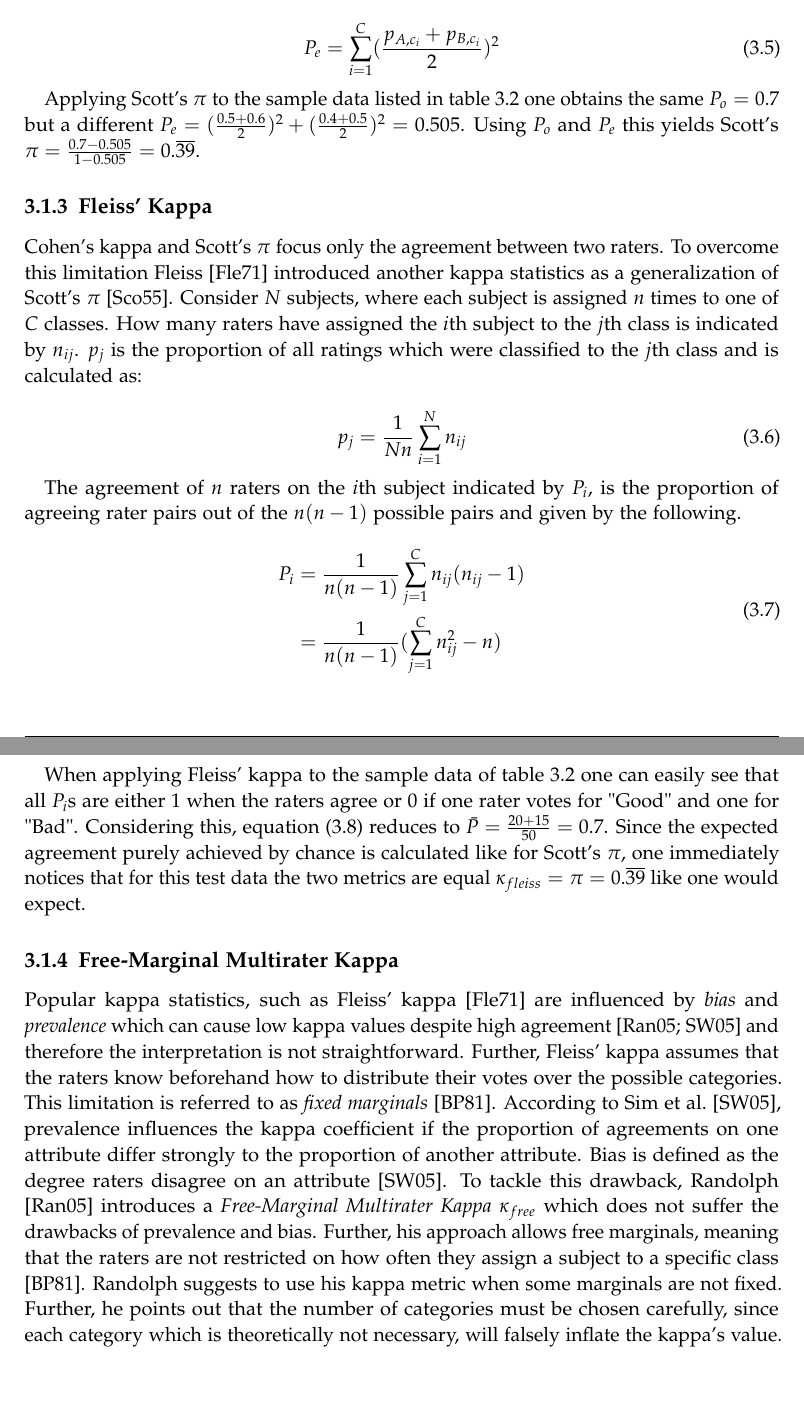
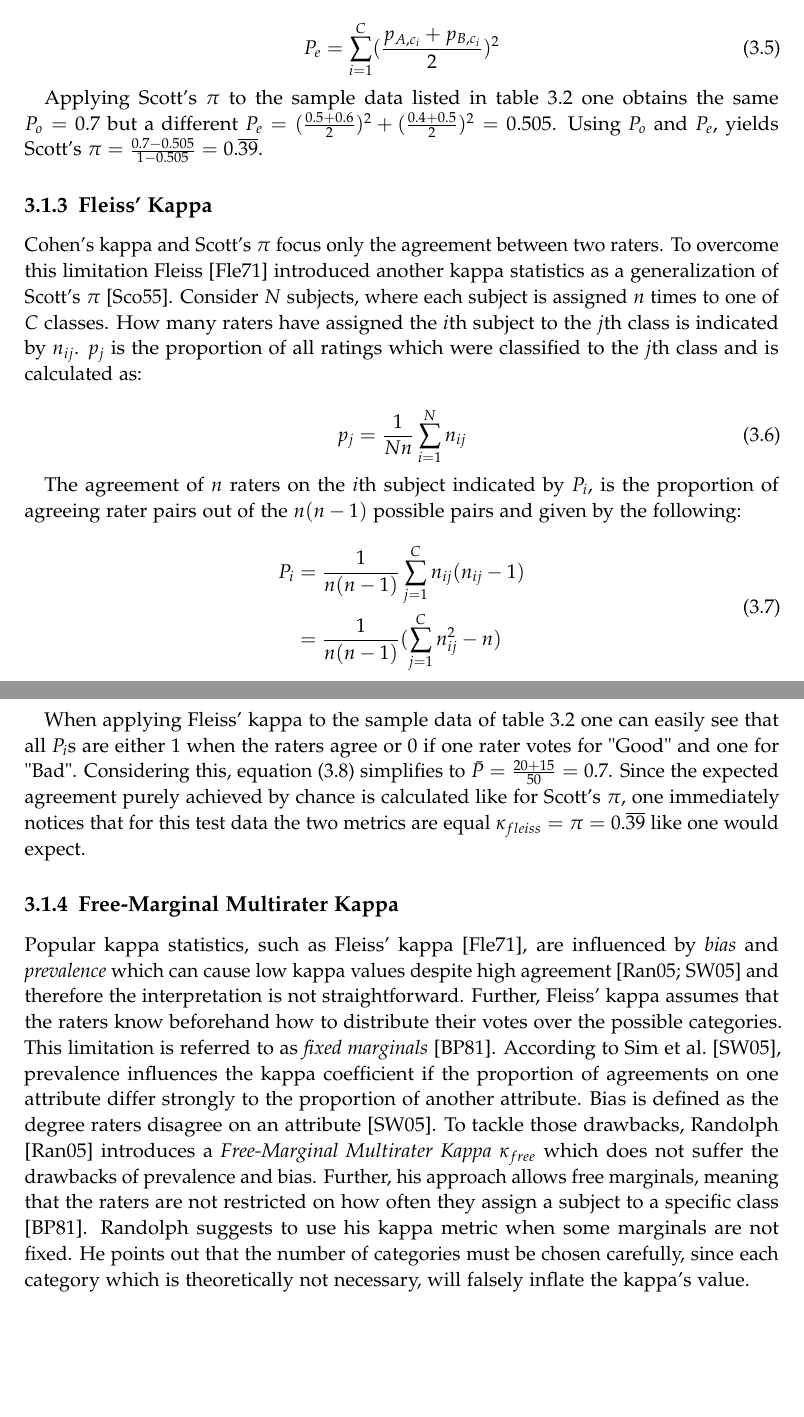
Before and after one commit to HaaLeo/vague-requirements-thesis, a LaTeX thesis (main.tex, which reads chapters/02_fundamentals/sections/inter_rater_agreement/subsections/fleiss_kappa.tex, chapters/02_fundamentals/sections/inter_rater_agreement/subsections/free_marginal_multirater_kappa.tex, chapters/02_fundamentals/sections/inter_rater_agreement/subsections/scotts_pi.tex): two parts of pages 13 and 14 of 28, joined at a grey line, cut so that both start at the same text, the shorter picture padded with empty space. Compiled offline with pdfLaTeX.

Commit message:
Minor refactoring

```diff
--- a/chapters/02_fundamentals/sections/inter_rater_agreement/subsections/fleiss_kappa.tex
+++ b/chapters/02_fundamentals/sections/inter_rater_agreement/subsections/fleiss_kappa.tex
@@ -10,7 +10,7 @@ $p_j$ is the proportion of all ratings which were classified to the $j$th class
     p_j = \frac{1}{Nn}\sum_{i=1}^N n_{ij}
 \end{equation}
 
-The agreement of $n$ raters on the $i$th subject indicated by $P_i$, is the proportion of agreeing rater pairs out of the $n(n-1)$ possible pairs and given by the following.
+The agreement of $n$ raters on the $i$th subject indicated by $P_i$, is the proportion of agreeing rater pairs out of the $n(n-1)$ possible pairs and given by the following:
 
 \begin{equation}\label{eq:fleiss_Pi}
     \begin{aligned}
@@ -40,5 +40,5 @@ Then the normalized kappa statistics is similar to \textcite{Cohen:1960} given b
 \end{equation}
 
 When applying Fleiss' kappa to the sample data of \cref{tab:cohens_kappa_sample_data} one can easily see that all $P_i$s are either $1$ when the raters agree or $0$ if one rater votes for "Good" and one for "Bad".
-Considering this, \cref{eq:fleiss_P_bar} reduces to $\bar{P} = \frac{20+15}{50} = 0.7$.
+Considering this, \cref{eq:fleiss_P_bar} simplifies to $\bar{P} = \frac{20+15}{50} = 0.7$.
 Since the expected agreement purely achieved by chance is calculated like for Scott's $\pi$, one immediately notices that for this test data the two metrics are equal $\kappa_{fleiss} = \pi = 0.\overline{39}$ like one would expect.
--- a/chapters/02_fundamentals/sections/inter_rater_agreement/subsections/free_marginal_multirater_kappa.tex
+++ b/chapters/02_fundamentals/sections/inter_rater_agreement/subsections/free_marginal_multirater_kappa.tex
@@ -1,15 +1,15 @@
 \subsection{Free-Marginal Multirater Kappa}
 \label{chp:fundamentals:sec:inter_rater_agreement:subsec:free_marginal_multirater_kappa}
 
-Popular kappa statistics, such as Fleiss' kappa \parencite{Fleiss:1971} are influenced by \textit{bias} and \textit{prevalence} which can cause low kappa values despite high agreement \parencite{Randolph:2005, Sim:2005} and therefore the interpretation is not straightforward.
+Popular kappa statistics, such as Fleiss' kappa \parencite{Fleiss:1971}, are influenced by \textit{bias} and \textit{prevalence} which can cause low kappa values despite high agreement \parencite{Randolph:2005, Sim:2005} and therefore the interpretation is not straightforward.
 Further, Fleiss' kappa assumes that the raters know beforehand how to distribute their votes over the possible categories.
 This limitation is referred to as \textit{fixed marginals} \parencite{Brennan:1981}.
 According to \textcite{Sim:2005}, prevalence influences the kappa coefficient if the proportion of agreements on one attribute differ strongly to the proportion of another attribute.
 Bias is defined as the degree raters disagree on an attribute \parencite{Sim:2005}.
-To tackle this drawback, \textcite{Randolph:2005} introduces a \textit{Free-Marginal Multirater Kappa} $\kappa_{free}$ which does not suffer the drawbacks of prevalence and bias.
+To tackle those drawbacks, \textcite{Randolph:2005} introduces a \textit{Free-Marginal Multirater Kappa} $\kappa_{free}$ which does not suffer the drawbacks of prevalence and bias.
 Further, his approach allows free marginals, meaning that the raters are not restricted on how often they assign a subject to a specific class \parencite{Brennan:1981}.
 \citeauthor{Randolph:2005} suggests to use his kappa metric when some marginals are not fixed.
-Further, he points out that the number of categories must be chosen carefully, since each category which is theoretically not necessary, will falsely inflate the kappa's value.
+He points out that the number of categories must be chosen carefully, since each category which is theoretically not necessary, will falsely inflate the kappa's value.
 
 \Citeauthor{Randolph:2005}'s kappa \parencite{Randolph:2005} follows the same formula like the previous kappa coefficients.
 The overall observed agreement ($P_o$) subtracted the merely by chance expected agreement ($P_e$) is divided by the maximal adjusted chance agreement ($1-P_e$) yields the same formula as for the previous kappa \cref{eq:Cohens_kappa,eq:fleiss_kappa,eq:Scotts_pi}:
--- a/chapters/02_fundamentals/sections/inter_rater_agreement/subsections/scotts_pi.tex
+++ b/chapters/02_fundamentals/sections/inter_rater_agreement/subsections/scotts_pi.tex
@@ -22,4 +22,4 @@ Following the notation of \cref{tab:cohens_kappa_sample_definition} this yields:
 \end{equation}
 
 Applying Scott's $\pi$ to the sample data listed in \cref{tab:cohens_kappa_sample_data} one obtains the same $P_o=0.7$ but a different $P_e = (\frac{0.5 + 0.6}{2})^2 + (\frac{0.4+0.5}{2})^2 = 0.505$.
-Using $P_o$ and $P_e$ this yields Scott's $\pi = \frac{0.7 - 0.505}{1-0.505} = 0.\overline{39}$.
+Using $P_o$ and $P_e$, yields Scott's $\pi = \frac{0.7 - 0.505}{1-0.505} = 0.\overline{39}$.
--- a/pages/acronyms.tex
+++ b/pages/acronyms.tex
@@ -32,4 +32,6 @@
 \DeclareAcronym{BoW}{short = BoW, long = bag-of-words}
 
 \DeclareAcronym{IRA}{short = IRA, long = inter~rater~agreement}
+
+\DeclareAcronym{DNN}{short = DNN, long = deep neural network}
 % ======================================================================
```
Also changed, not shown: chapters/02_fundamentals/sections/inter_rater_agreement/inter_rater_agreement.tex (+1 -1 lines), chapters/02_fundamentals/sections/inter_rater_agreement/subsections/cohens_kappa.tex (+3 -4 lines), chapters/03_related_research/sections/machine_learning_based_approaches.tex (+2 -2 lines).
